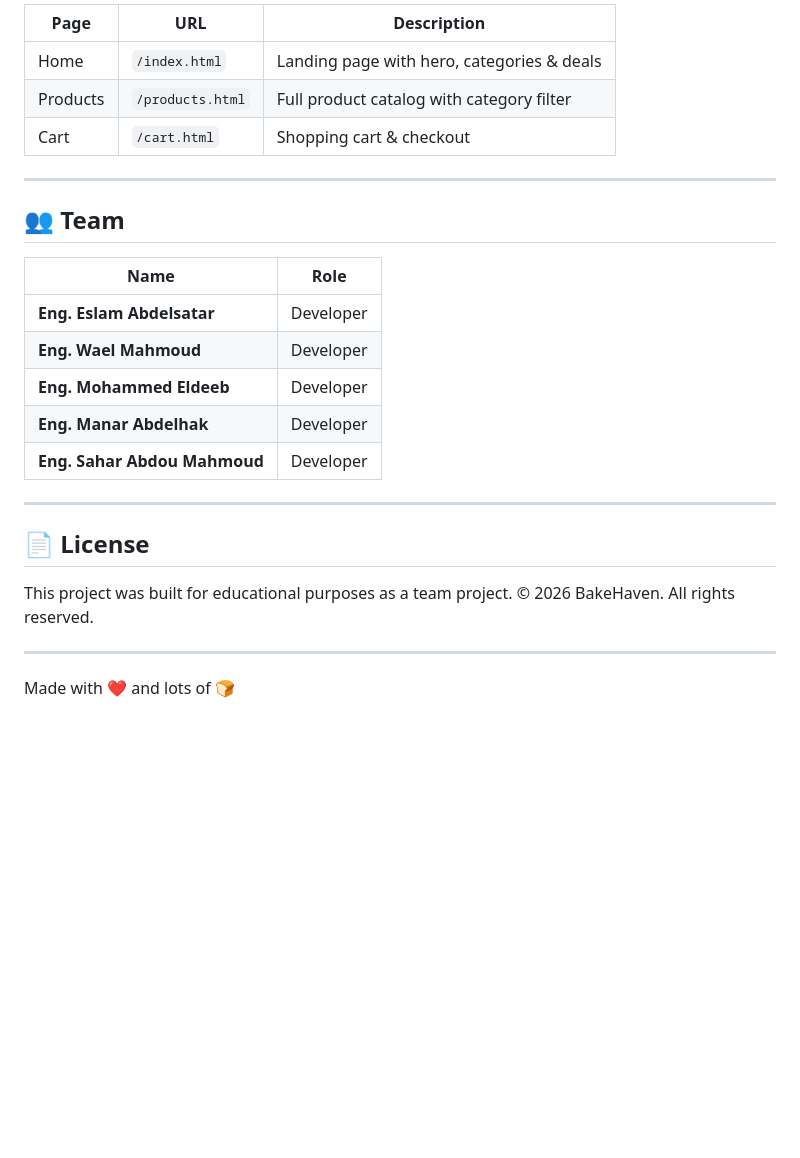
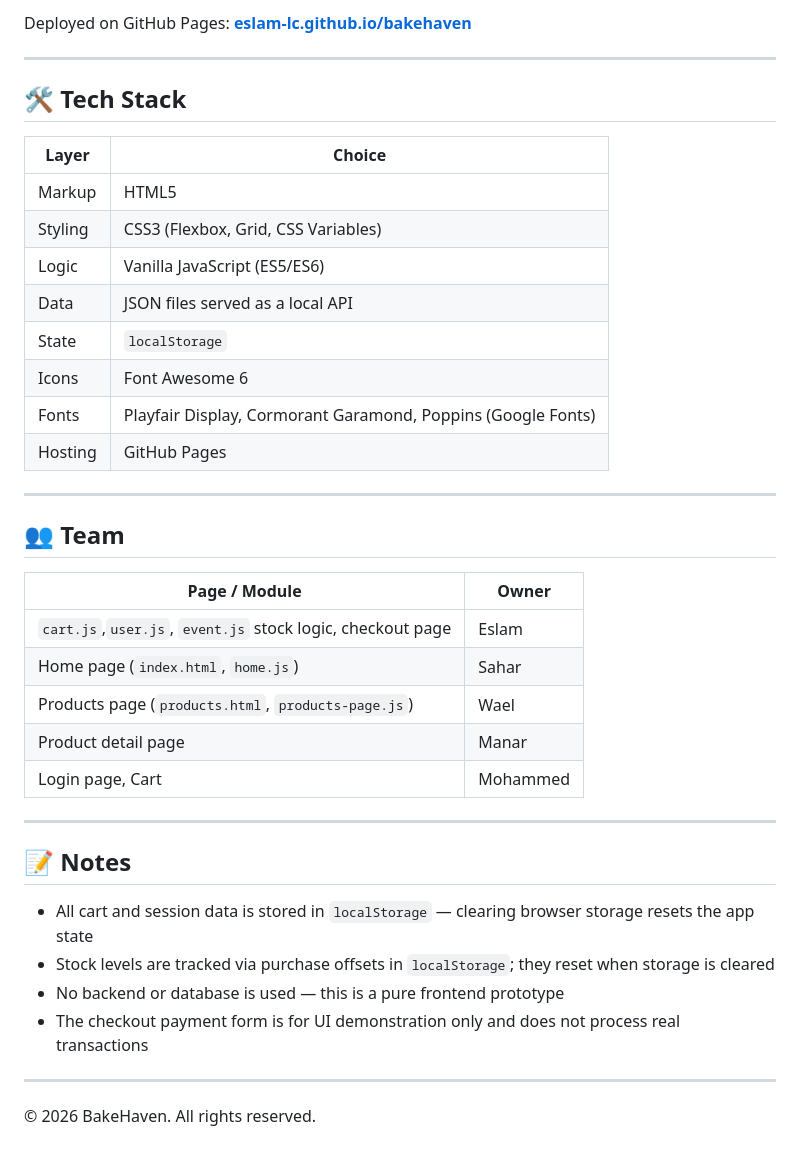
Before and after one commit to Eslam-LC/E-Commerce-Bakery, a Markdown page: README.md, the part around one of its changes. GitHub-like rendering; blank space fills up the shorter version.

```diff
--- a/README.md
+++ b/README.md
@@ -76,29 +127,42 @@ open index.html
 
-| Page | URL | Description |
-|------|-----|-------------|
-| Home | `/index.html` | Landing page with hero, categories & deals |
-| Products | `/products.html` | Full product catalog with category filter |
-| Cart | `/cart.html` | Shopping cart & checkout |
+Deployed on GitHub Pages: **[eslam-lc.github.io/bakehaven](https://eslam-lc.github.io/bakehaven)**
+
+---
+
+## 🛠️ Tech Stack
+
+| Layer | Choice |
+|---|---|
+| Markup | HTML5 |
+| Styling | CSS3 (Flexbox, Grid, CSS Variables) |
+| Logic | Vanilla JavaScript (ES5/ES6) |
+| Data | JSON files served as a local API |
+| State | `localStorage` |
+| Icons | Font Awesome 6 |
+| Fonts | Playfair Display, Cormorant Garamond, Poppins (Google Fonts) |
+| Hosting | GitHub Pages |
 
 ---
 
 ## 👥 Team
 
-| Name | Role |
-|------|------|
-| **Eng. Eslam Abdelsatar** | Developer |
-| **Eng. Wael Mahmoud** | Developer |
-| **Eng. Mohammed Eldeeb** | Developer |
-| **Eng. Manar Abdelhak** | Developer |
-| **Eng. Sahar Abdou Mahmoud** | Developer |
+| Page / Module | Owner |
+|---|---|
+| `cart.js`,`user.js`, `event.js` stock logic, checkout page | Eslam |
+| Home page (`index.html`, `home.js`) | Sahar |
+| Products page (`products.html`, `products-page.js`) | Wael |
+| Product detail page | Manar |
+| Login page, Cart  | Mohammed |
 
 ---
 
-## 📄 License
+## 📝 Notes
 
-This project was built for educational purposes as a team project.
-© 2026 BakeHaven. All rights reserved.
+- All cart and session data is stored in `localStorage` — clearing browser storage resets the app state
+- Stock levels are tracked via purchase offsets in `localStorage`; they reset when storage is cleared
+- No backend or database is used — this is a pure frontend prototype
+- The checkout payment form is for UI demonstration only and does not process real transactions
 
 ---
 
-Made with ❤️ and lots of 🍞
+&copy; 2026 BakeHaven. All rights reserved.
```
Also changed, not shown: other parts of README.md (+91 -40 lines).
